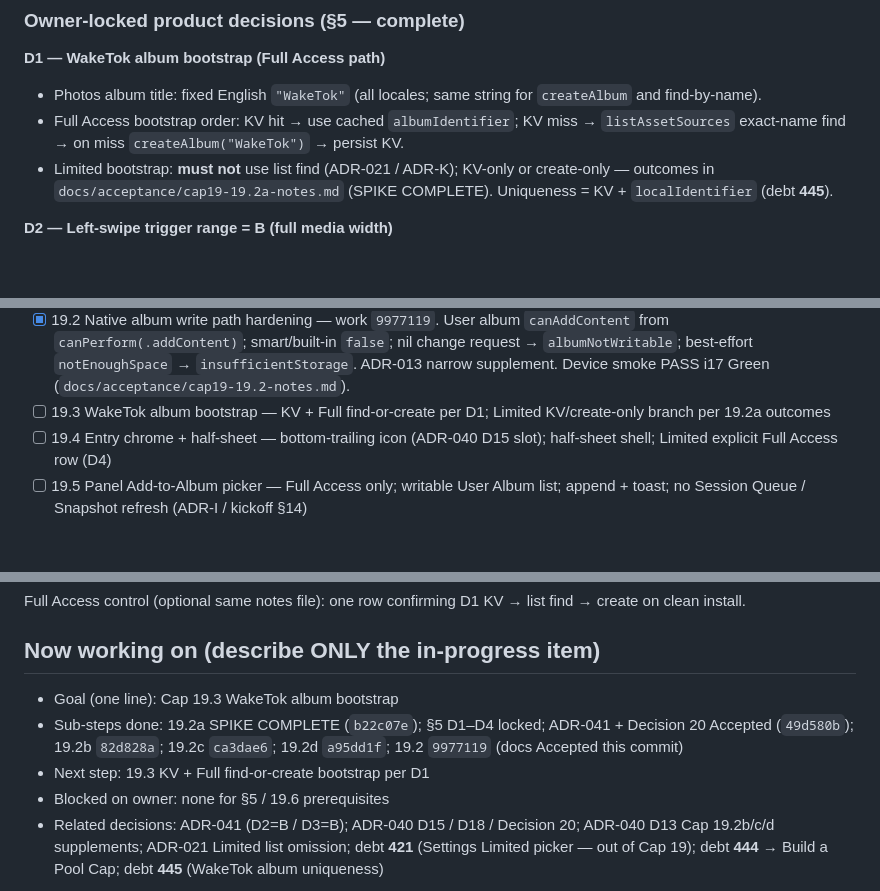
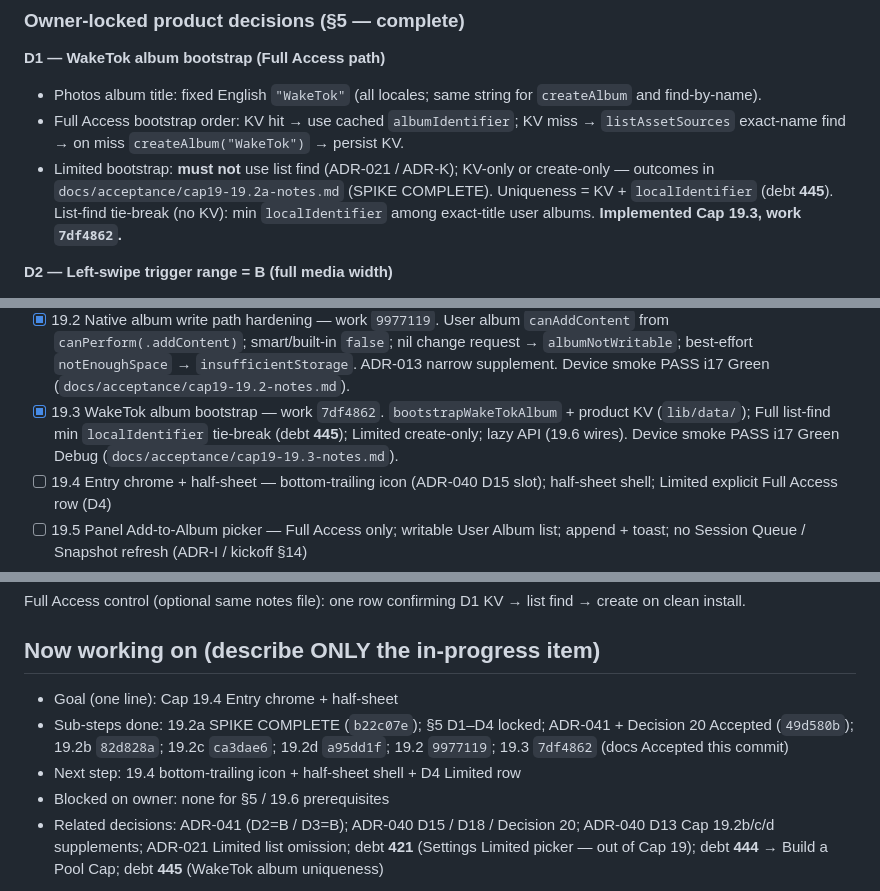
Before and after one commit to dennycgan/WakeTok, a Markdown page: docs/STATE.md, 3 parts joined by grey strips. GitHub-like rendering; blank space fills up the shorter version.

```diff
--- a/docs/STATE.md
+++ b/docs/STATE.md
@@ -173,6 +173,8 @@ Active capability: Add to Album / Cap 19 entry chrome (Cap 19)
 - Limited bootstrap: **must not** use list find (ADR-021 / ADR-K); KV-only
   or create-only — outcomes in `docs/acceptance/cap19-19.2a-notes.md`
   (SPIKE COMPLETE). Uniqueness = KV + `localIdentifier` (debt **445**).
+  List-find tie-break (no KV): min `localIdentifier` among exact-title user
+  albums. **Implemented Cap 19.3, work `7df4862`.**
 
 **D2 — Left-swipe trigger range = B (full media width)**
 - Recognizer arms across the media area (not a left-edge strip only).
@@ -244,8 +246,11 @@ Formal text: `docs/DECISIONS.md` ADR-040 Decision 20 supplement.
       `false`; nil change request → `albumNotWritable`; best-effort
       `notEnoughSpace` → `insufficientStorage`. ADR-013 narrow supplement.
       Device smoke PASS i17 Green (`docs/acceptance/cap19-19.2-notes.md`).
-- [ ] 19.3 WakeTok album bootstrap — KV + Full find-or-create per D1;
-      Limited KV/create-only branch per 19.2a outcomes
+- [x] 19.3 WakeTok album bootstrap — work `7df4862`. `bootstrapWakeTokAlbum`
+      + product KV (`lib/data/`); Full list-find min `localIdentifier`
+      tie-break (debt **445**); Limited create-only; lazy API (19.6 wires).
+      Device smoke PASS i17 Green Debug
+      (`docs/acceptance/cap19-19.3-notes.md`).
 - [ ] 19.4 Entry chrome + half-sheet — bottom-trailing icon (ADR-040 D15
       slot); half-sheet shell; Limited explicit Full Access row (D4)
 - [ ] 19.5 Panel Add-to-Album picker — Full Access only; writable User
@@ -277,11 +282,12 @@ Full Access control (optional same notes file): one row confirming D1
 KV → list find → create on clean install.
 
 ## Now working on (describe ONLY the in-progress item)
-- Goal (one line): Cap 19.3 WakeTok album bootstrap
+- Goal (one line): Cap 19.4 Entry chrome + half-sheet
 - Sub-steps done: 19.2a SPIKE COMPLETE (`b22c07e`); §5 D1–D4 locked;
       ADR-041 + Decision 20 Accepted (`49d580b`); 19.2b `82d828a`; 19.2c
-      `ca3dae6`; 19.2d `a95dd1f`; 19.2 `9977119` (docs Accepted this commit)
-- Next step: 19.3 KV + Full find-or-create bootstrap per D1
+      `ca3dae6`; 19.2d `a95dd1f`; 19.2 `9977119`; 19.3 `7df4862` (docs
+      Accepted this commit)
+- Next step: 19.4 bottom-trailing icon + half-sheet shell + D4 Limited row
 - Blocked on owner: none for §5 / 19.6 prerequisites
 - Related decisions: ADR-041 (D2=B / D3=B); ADR-040 D15 / D18 / Decision 20;
       ADR-040 D13 Cap 19.2b/c/d supplements; ADR-021 Limited list omission;
```
Also changed, not shown: docs/acceptance/cap19-19.3-notes.md (added, +46 -0 lines).
